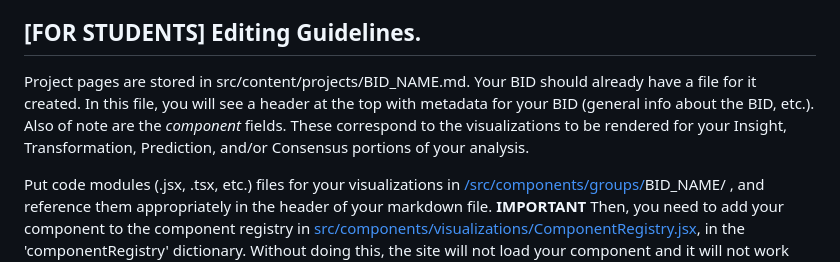
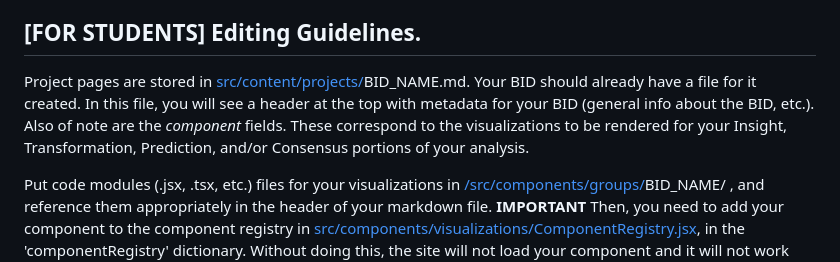
Before and after one commit to Cornell-Tech-Urban-Tech-Hub/BIDscope, a Markdown page: README.md, the part around the change. Rendered like a GitHub page.

```diff
--- a/README.md
+++ b/README.md
@@ -4,7 +4,7 @@ This is the official website for the BIDSpec (Business Improvement District) pro
 
 ## [FOR STUDENTS] Editing Guidelines.
 
-Project pages are stored in src/content/projects/BID_NAME.md. Your BID should already have a file for it created. In this file, you will see a header at the top with metadata for your BID (general info about the BID, etc.). Also of note are the *component* fields. These correspond to the visualizations to be rendered for your Insight, Transformation, Prediction, and/or Consensus portions of your analysis.
+Project pages are stored in [src/content/projects/](/src/content/projects)BID_NAME.md. Your BID should already have a file for it created. In this file, you will see a header at the top with metadata for your BID (general info about the BID, etc.). Also of note are the *component* fields. These correspond to the visualizations to be rendered for your Insight, Transformation, Prediction, and/or Consensus portions of your analysis.
 
 Put code modules (.jsx, .tsx, etc.) files for your visualizations in [/src/components/groups/](/src/components/groups)BID_NAME/ , and reference them appropriately in the header of your markdown file. **IMPORTANT** Then, you need to add your component to the component registry in [src/components/visualizations/ComponentRegistry.jsx](src/components/visualizations/ComponentRegistry.jsx), in the 'componentRegistry' dictionary. Without doing this, the site will not load your component and it will not work correctly in the production environment.
 
```
